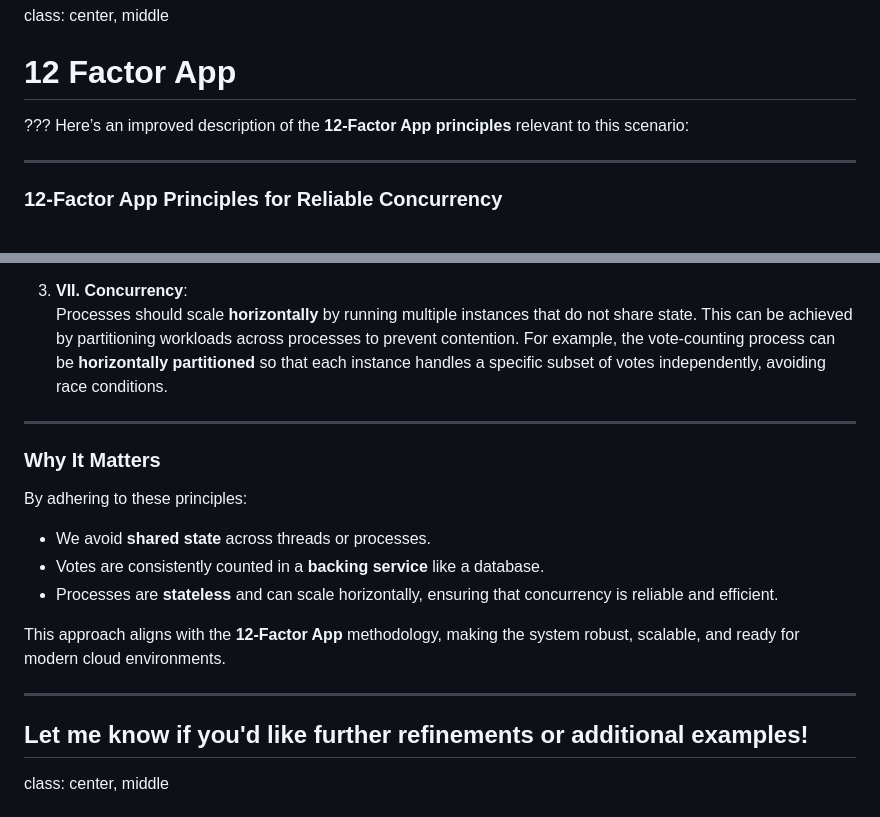
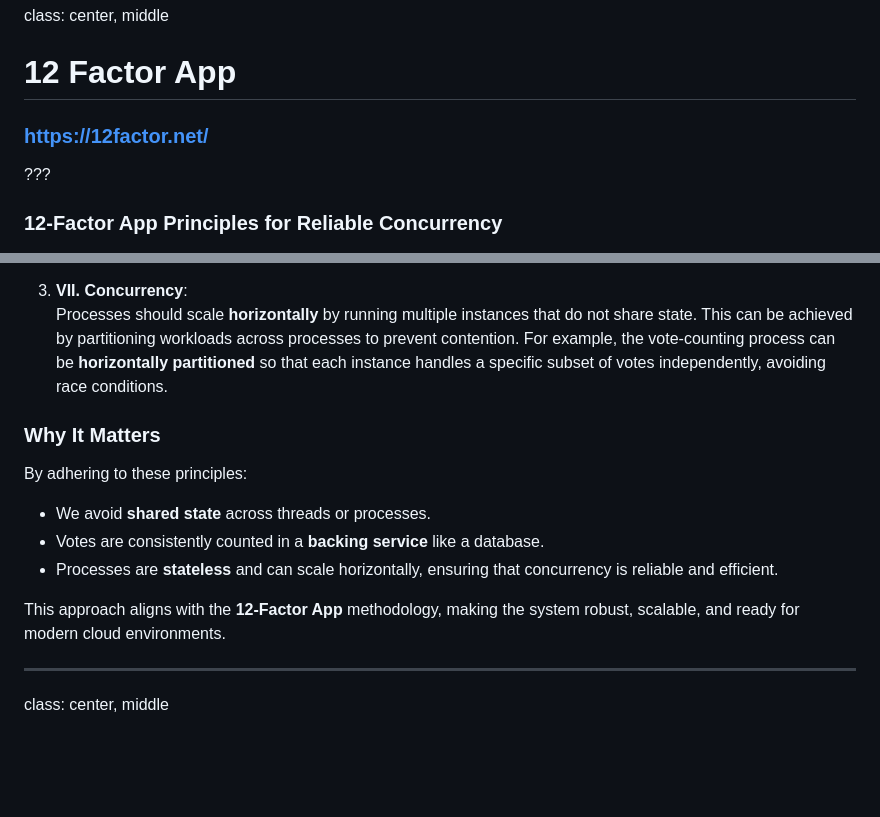
Before and after one commit to TomSpencerLondon/concurrency-basics, a Markdown page: markdown.md, 2 parts joined by grey strips. Rendered like a GitHub page; blank space fills up the shorter version.

Commit message:
edit 12 factor

```diff
--- a/markdown.md
+++ b/markdown.md
@@ -240,11 +240,8 @@ In summary, CAS-based atomic operations are far more efficient because they remo
 class: center, middle
 
 # 12 Factor App
-
+### https://12factor.net/
 ???
-Here’s an improved description of the **12-Factor App principles** relevant to this scenario:
-
----
 
 ### **12-Factor App Principles for Reliable Concurrency**
 
@@ -257,8 +254,6 @@ Here’s an improved description of the **12-Factor App principles** relevant to
 3. **VII. Concurrency**:
    Processes should scale **horizontally** by running multiple instances that do not share state. This can be achieved by partitioning workloads across processes to prevent contention. For example, the vote-counting process can be **horizontally partitioned** so that each instance handles a specific subset of votes independently, avoiding race conditions.
 
----
-
 ### **Why It Matters**
 By adhering to these principles:
 - We avoid **shared state** across threads or processes.
@@ -267,9 +262,6 @@ By adhering to these principles:
 
 This approach aligns with the **12-Factor App** methodology, making the system robust, scalable, and ready for modern cloud environments.
 
----
-
-Let me know if you'd like further refinements or additional examples!
 ---
 
 class: center, middle
```
